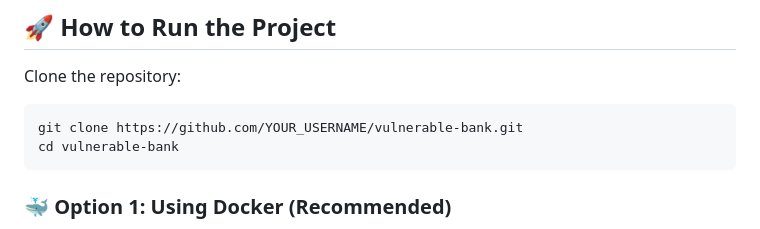
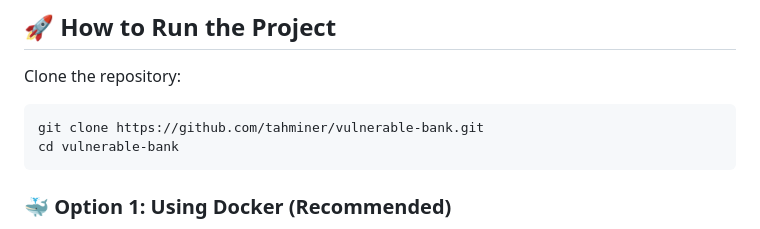
Before and after one commit to tahminer/vulnerable-bank, a Markdown page: README.md, the part around the change. GitHub-like rendering.

````diff
--- a/README.md
+++ b/README.md
@@ -44,7 +44,7 @@ project-root/
 ## 🚀 How to Run the Project
 Clone the repository:
    ```bash
-   git clone https://github.com/YOUR_USERNAME/vulnerable-bank.git
+   git clone https://github.com/tahminer/vulnerable-bank.git
    cd vulnerable-bank
    ```
 ### 🐳 Option 1: Using Docker (Recommended)
````
